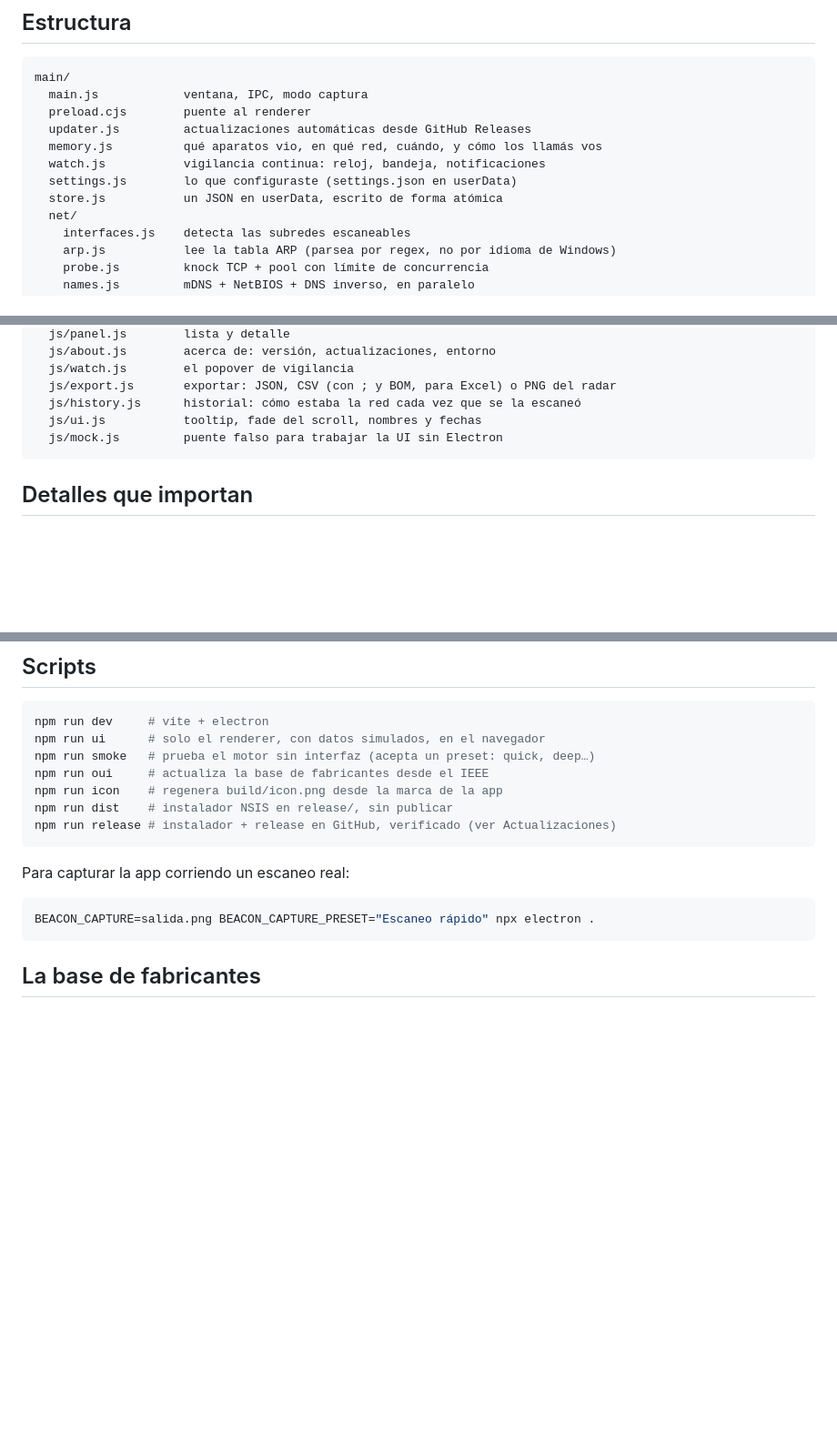
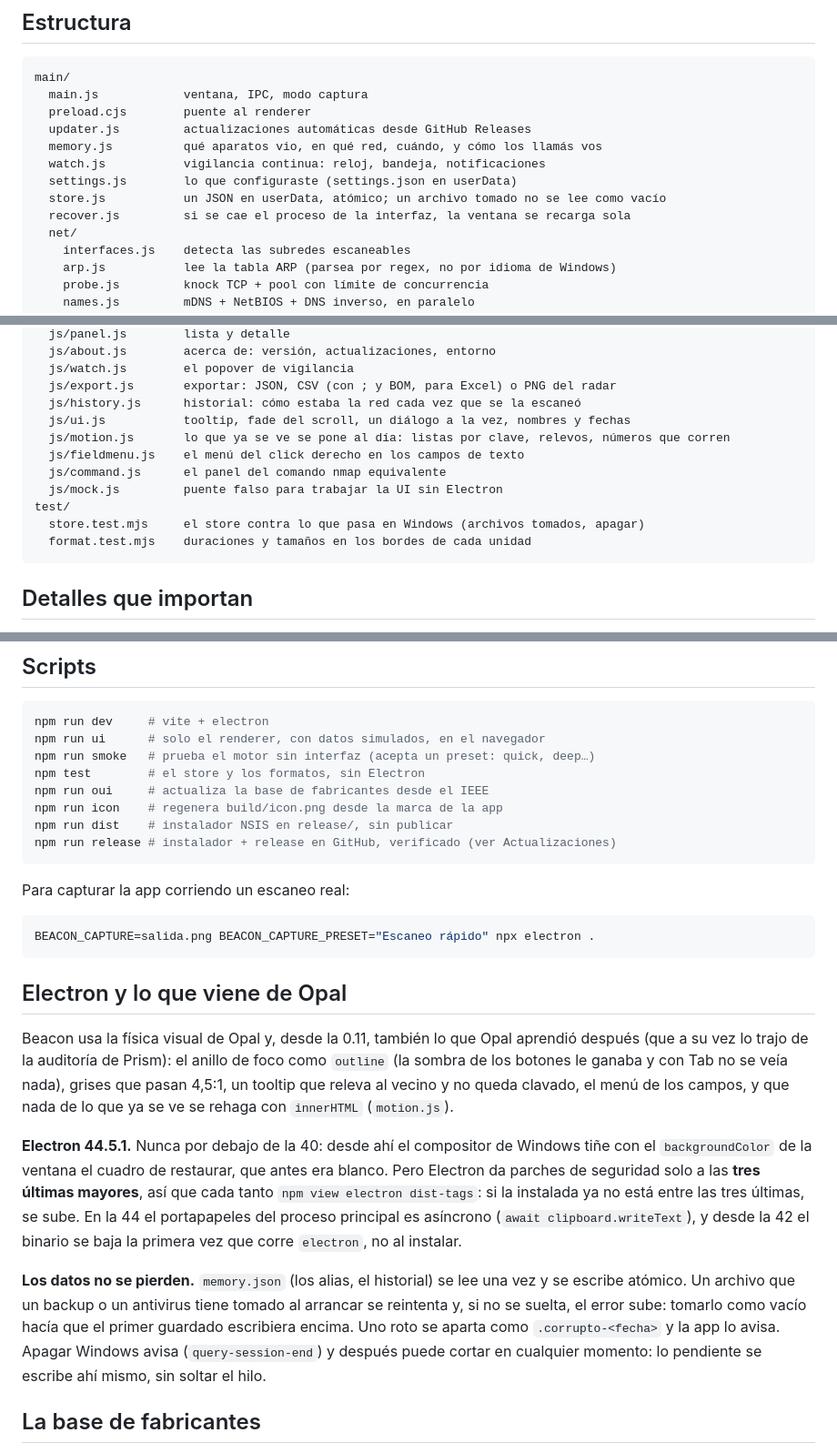
Before and after one commit to kiddshady/Beacon, a Markdown page: README.md, 3 parts joined by grey strips. Shown at 91% size. Rendered like a GitHub page; blank space fills up the shorter version.

Commit message:
README: lo que vino de Opal, Electron 44 y los tests
Co-Authored-By: Claude Opus 5.5 <noreply@anthropic.com>

````diff
--- a/README.md
+++ b/README.md
@@ -33,7 +33,8 @@ main/
   memory.js          qué aparatos vio, en qué red, cuándo, y cómo los llamás vos
   watch.js           vigilancia continua: reloj, bandeja, notificaciones
   settings.js        lo que configuraste (settings.json en userData)
-  store.js           un JSON en userData, escrito de forma atómica
+  store.js           un JSON en userData, atómico; un archivo tomado no se lee como vacío
+  recover.js         si se cae el proceso de la interfaz, la ventana se recarga sola
   net/
     interfaces.js    detecta las subredes escaneables
     arp.js           lee la tabla ARP (parsea por regex, no por idioma de Windows)
@@ -59,8 +60,14 @@ renderer/
   js/watch.js        el popover de vigilancia
   js/export.js       exportar: JSON, CSV (con ; y BOM, para Excel) o PNG del radar
   js/history.js      historial: cómo estaba la red cada vez que se la escaneó
-  js/ui.js           tooltip, fade del scroll, nombres y fechas
+  js/ui.js           tooltip, fade del scroll, un diálogo a la vez, nombres y fechas
+  js/motion.js       lo que ya se ve se pone al día: listas por clave, relevos, números que corren
+  js/fieldmenu.js    el menú del click derecho en los campos de texto
+  js/command.js      el panel del comando nmap equivalente
   js/mock.js         puente falso para trabajar la UI sin Electron
+test/
+  store.test.mjs     el store contra lo que pasa en Windows (archivos tomados, apagar)
+  format.test.mjs    duraciones y tamaños en los bordes de cada unidad
 ```
 
 ## Detalles que importan
@@ -147,6 +154,7 @@ renderer/
 npm run dev     # vite + electron
 npm run ui      # solo el renderer, con datos simulados, en el navegador
 npm run smoke   # prueba el motor sin interfaz (acepta un preset: quick, deep…)
+npm test        # el store y los formatos, sin Electron
 npm run oui     # actualiza la base de fabricantes desde el IEEE
 npm run icon    # regenera build/icon.png desde la marca de la app
 npm run dist    # instalador NSIS en release/, sin publicar
@@ -158,6 +166,29 @@ Para capturar la app corriendo un escaneo real:
 ```bash
 BEACON_CAPTURE=salida.png BEACON_CAPTURE_PRESET="Escaneo rápido" npx electron .
 ```
+
+## Electron y lo que viene de Opal
+
+Beacon usa la física visual de Opal y, desde la 0.11, también lo que Opal aprendió
+después (que a su vez lo trajo de la auditoría de Prism): el anillo de foco como
+`outline` (la sombra de los botones le ganaba y con Tab no se veía nada), grises que
+pasan 4,5:1, un tooltip que releva al vecino y no queda clavado, el menú de los
+campos, y que nada de lo que ya se ve se rehaga con `innerHTML` (`motion.js`).
+
+**Electron 44.5.1.** Nunca por debajo de la 40: desde ahí el compositor de Windows
+tiñe con el `backgroundColor` de la ventana el cuadro de restaurar, que antes era
+blanco. Pero Electron da parches de seguridad solo a las **tres últimas mayores**,
+así que cada tanto `npm view electron dist-tags`: si la instalada ya no está entre
+las tres últimas, se sube. En la 44 el portapapeles del proceso principal es
+asíncrono (`await clipboard.writeText`), y desde la 42 el binario se baja la
+primera vez que corre `electron`, no al instalar.
+
+**Los datos no se pierden.** `memory.json` (los alias, el historial) se lee una vez
+y se escribe atómico. Un archivo que un backup o un antivirus tiene tomado al
+arrancar se reintenta y, si no se suelta, el error sube: tomarlo como vacío hacía
+que el primer guardado escribiera encima. Uno roto se aparta como `.corrupto-<fecha>`
+y la app lo avisa. Apagar Windows avisa (`query-session-end`) y después puede cortar
+en cualquier momento: lo pendiente se escribe ahí mismo, sin soltar el hilo.
 
 ## La base de fabricantes
 
````
